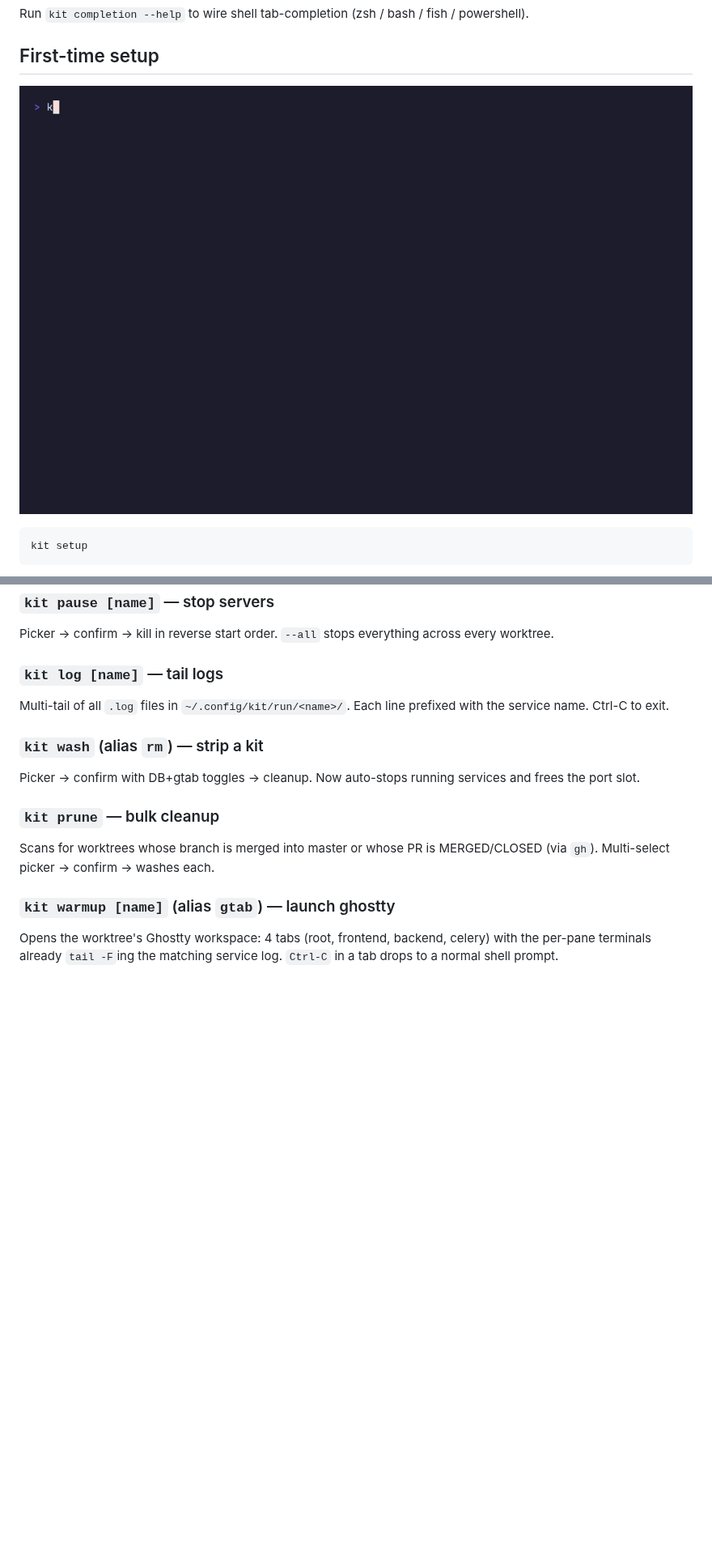
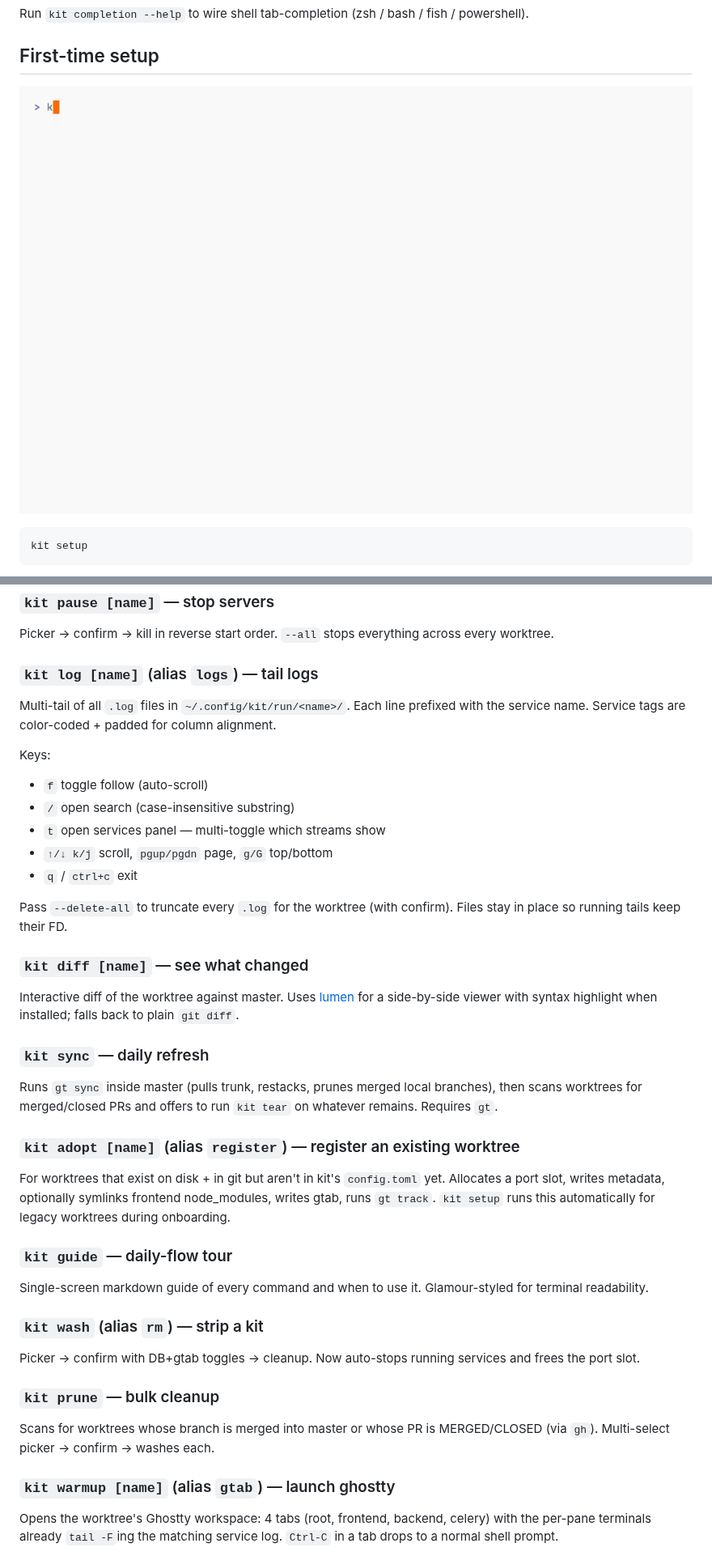
Before and after one commit to andreicstoica/kit, a Markdown page: README.md, 2 parts joined by grey strips. Shown at 81% size. Rendered like a GitHub page; pictures changed too: vhs/setup.gif; blank space fills up the shorter version.

Commit message:
docs(readme): refresh for new commands + re-record GIFs in ayu_light
- vhs/*.tape switched from "Catppuccin Mocha" to "ayu_light" theme
  to match the user's Ghostty setup; doctor / lineup / setup GIFs
  re-rendered.
- README cheat-sheet block now lists the no-arg menu, `kit guide`,
  `kit diff`, `kit sync`, `kit adopt`, and the log viewer's filter
  + delete-all flags.
- Subcommand section gains entries for diff, sync, adopt, guide, plus
  expanded log keybindings.

Co-Authored-By: Claude Opus 4.7 (1M context) <noreply@anthropic.com>

```diff
--- a/README.md
+++ b/README.md
@@ -247,10 +251,46 @@ injection.
 Picker → confirm → kill in reverse start order. `--all` stops everything
 across every worktree.
 
-### `kit log [name]` — tail logs
+### `kit log [name]` (alias `logs`) — tail logs
 
 Multi-tail of all `.log` files in `~/.config/kit/run/<name>/`. Each line
-prefixed with the service name. Ctrl-C to exit.
+prefixed with the service name. Service tags are color-coded + padded
+for column alignment.
+
+Keys:
+
+- `f` toggle follow (auto-scroll)
+- `/` open search (case-insensitive substring)
+- `t` open services panel — multi-toggle which streams show
+- `↑/↓ k/j` scroll, `pgup/pgdn` page, `g/G` top/bottom
+- `q` / `ctrl+c` exit
+
+Pass `--delete-all` to truncate every `.log` for the worktree (with
+confirm). Files stay in place so running tails keep their FD.
+
+### `kit diff [name]` — see what changed
+
+Interactive diff of the worktree against master. Uses
+[lumen](https://github.com/jnsahaj/lumen) for a side-by-side viewer
+with syntax highlight when installed; falls back to plain `git diff`.
+
+### `kit sync` — daily refresh
+
+Runs `gt sync` inside master (pulls trunk, restacks, prunes merged
+local branches), then scans worktrees for merged/closed PRs and
+offers to run `kit tear` on whatever remains. Requires `gt`.
+
+### `kit adopt [name]` (alias `register`) — register an existing worktree
+
+For worktrees that exist on disk + in git but aren't in kit's
+`config.toml` yet. Allocates a port slot, writes metadata, optionally
+symlinks frontend node_modules, writes gtab, runs `gt track`. `kit
+setup` runs this automatically for legacy worktrees during onboarding.
+
+### `kit guide` — daily-flow tour
+
+Single-screen markdown guide of every command and when to use it.
+Glamour-styled for terminal readability.
 
 ### `kit wash` (alias `rm`) — strip a kit
 
```
Also changed, not shown: other parts of README.md (+8 -4 lines), vhs/doctor.gif, vhs/lineup.gif, 3 other files.
